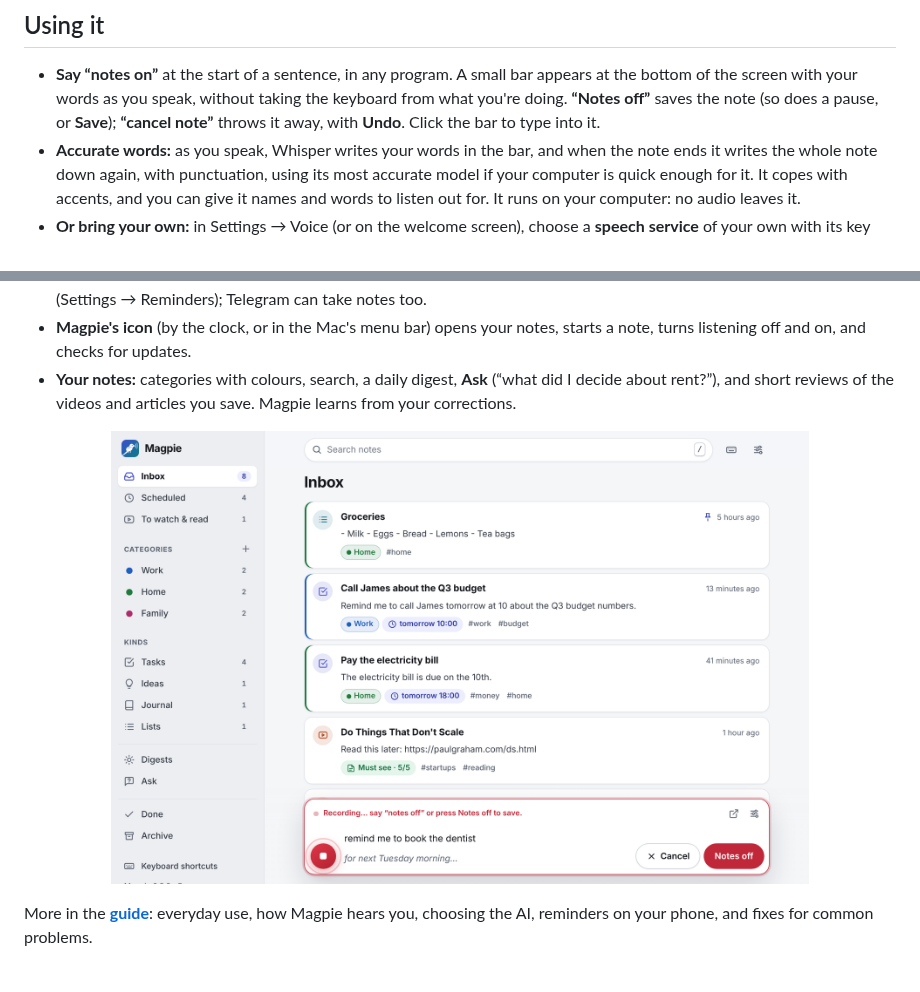
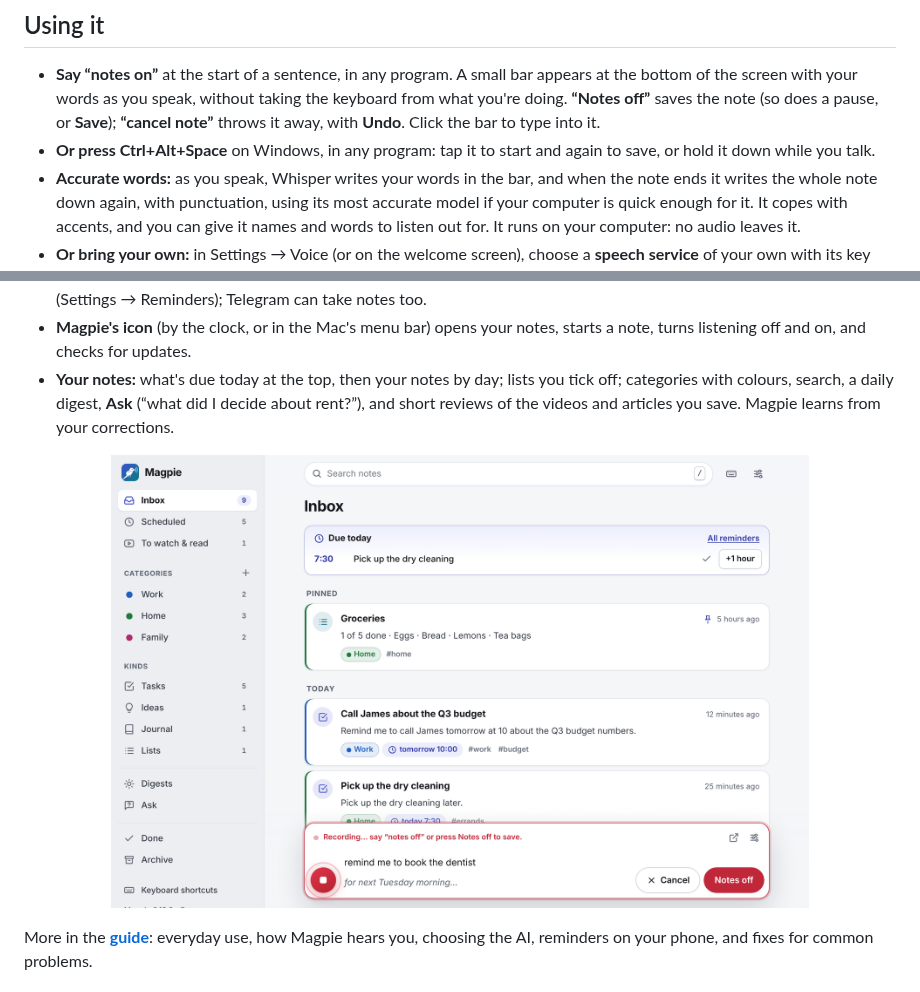
Before and after one commit to Coder-ux-coder/magpie, a Markdown page: README.md, 2 parts joined by grey strips. Rendered like a GitHub page; pictures changed too: docs/images/dashboard.png.

```diff
--- a/README.md
+++ b/README.md
@@ -165,6 +165,8 @@ Good to know:
   bottom of the screen with your words as you speak, without taking the keyboard from what
   you're doing. **“Notes off”** saves the note (so does a pause, or **Save**); **“cancel
   note”** throws it away, with **Undo**. Click the bar to type into it.
+- **Or press Ctrl+Alt+Space** on Windows, in any program: tap it to start and again to
+  save, or hold it down while you talk.
 - **Accurate words:** as you speak, Whisper writes your words in the bar, and when the note
   ends it writes the whole note down again, with punctuation, using its most accurate
   model if your computer is quick enough for it. It copes with accents, and you can give
@@ -182,8 +184,9 @@ Good to know:
   them by **email** or **Telegram** (Settings → Reminders); Telegram can take notes too.
 - **Magpie's icon** (by the clock, or in the Mac's menu bar) opens your notes, starts a
   note, turns listening off and on, and checks for updates.
-- **Your notes:** categories with colours, search, a daily digest, **Ask** (“what did I
-  decide about rent?”), and short reviews of the videos and articles you save. Magpie learns
-  from your corrections.
+- **Your notes:** what's due today at the top, then your notes by day; lists you tick off;
+  categories with colours, search, a daily digest, **Ask** (“what did I decide about
+  rent?”), and short reviews of the videos and articles you save. Magpie learns from your
+  corrections.
 
 <p align="center">
```
Also changed, not shown: other parts of README.md (+1 -1 lines), 2 other files.
